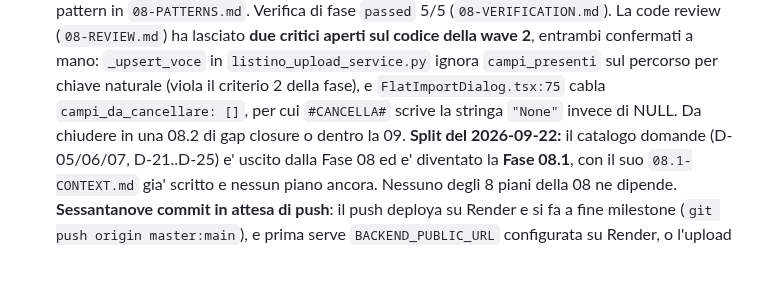
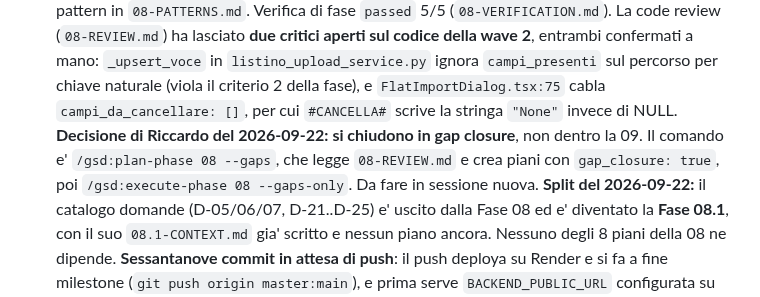
Before and after one commit to riky90/renovio, a Markdown page: .planning/STATE.md, the part around the change. Rendered like a GitHub page; blank space fills up the shorter version.

Commit message:
docs(08): i due critici della review si chiudono in gap closure
Decisione di Riccardo: non rimandare alla Fase 09. I due critici confermati
in 08-REVIEW.md (_upsert_voce che ignora campi_presenti sul percorso per
chiave naturale, e campi_da_cancellare cablato a [] in FlatImportDialog)
si chiudono con /gsd:plan-phase 08 --gaps seguito da
/gsd:execute-phase 08 --gaps-only.

Co-Authored-By: Claude Opus 5 <noreply@anthropic.com>

```diff
--- a/.planning/STATE.md
+++ b/.planning/STATE.md
@@ -44,7 +44,9 @@ Prossima: 08.1 (catalogo domande) — contesto scritto, nessun piano
   `_upsert_voce` in `listino_upload_service.py` ignora `campi_presenti` sul percorso per
   chiave naturale (viola il criterio 2 della fase), e `FlatImportDialog.tsx:75` cabla
   `campi_da_cancellare: []`, per cui `#CANCELLA#` scrive la stringa `"None"` invece di NULL.
-  Da chiudere in una 08.2 di gap closure o dentro la 09.
+  **Decisione di Riccardo del 2026-09-22: si chiudono in gap closure**, non dentro la 09.
+  Il comando e' `/gsd:plan-phase 08 --gaps`, che legge `08-REVIEW.md` e crea piani con
+  `gap_closure: true`, poi `/gsd:execute-phase 08 --gaps-only`. Da fare in sessione nuova.
   **Split del 2026-09-22:** il catalogo domande (D-05/06/07, D-21..D-25) e' uscito dalla
   Fase 08 ed e' diventato la **Fase 08.1**, con il suo `08.1-CONTEXT.md` gia' scritto e
   nessun piano ancora. Nessuno degli 8 piani della 08 ne dipende.
```
